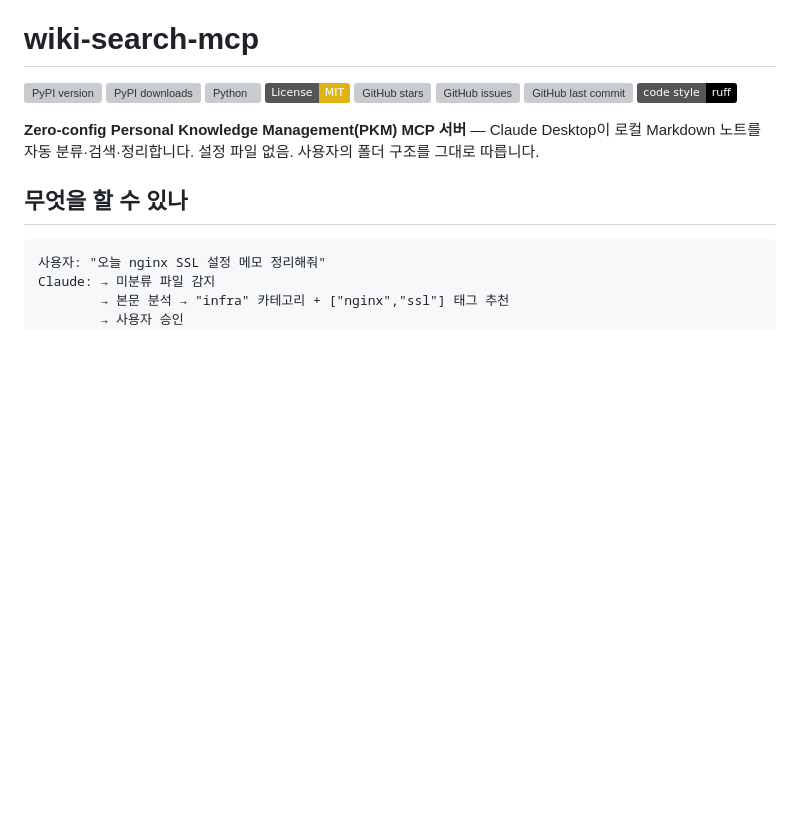
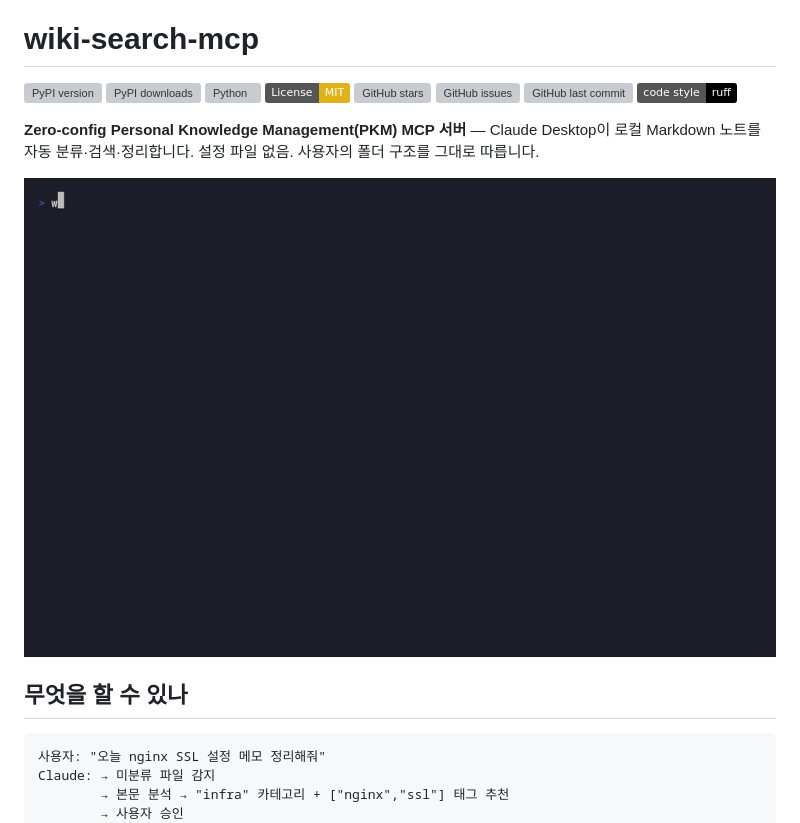
Before and after one commit to jin7942/wiki-search-mcp, a Markdown page: README.md, the part around the change. GitHub-like rendering; pictures changed too: docs/assets/demo.gif (added); badges without logos; blank space fills up the shorter version; grey boxes are pictures that could not be loaded.

Commit message:
docs: VHS 데모 GIF 추가 + README 최상단 노출
호스트(Ubuntu 서버, vhs/ffmpeg 미설치)에서 Docker만으로 격리 환경 녹화.

산출물:
- docs/demo.tape: VHS 시연 스크립트 (config + index --full ~25초)
- tests/integration/Dockerfile.vhs: vhs base + Noto CJK + 모델 사전 캐싱
- tests/integration/record_demo.sh: build + run + GIF 추출 진입점
- docs/assets/demo.gif: 1100x700, 140KB

README 최상단 뱃지 직후에 GitHub raw 절대 URL로 삽입
(GitHub README와 PyPI README 양쪽에서 렌더링)

재녹화: bash tests/integration/record_demo.sh

```diff
--- a/README.md
+++ b/README.md
@@ -10,6 +10,8 @@
 [![Code style: ruff](https://img.shields.io/badge/code%20style-ruff-000000.svg)](https://github.com/astral-sh/ruff)
 
 **Zero-config Personal Knowledge Management(PKM) MCP 서버** — Claude Desktop이 로컬 Markdown 노트를 자동 분류·검색·정리합니다. 설정 파일 없음. 사용자의 폴더 구조를 그대로 따릅니다.
+
+![wiki-search-mcp demo](https://raw.githubusercontent.com/jin7942/wiki-search-mcp/main/docs/assets/demo.gif)
 
 ## 무엇을 할 수 있나
 
```
Also changed, not shown: 3 other files.
